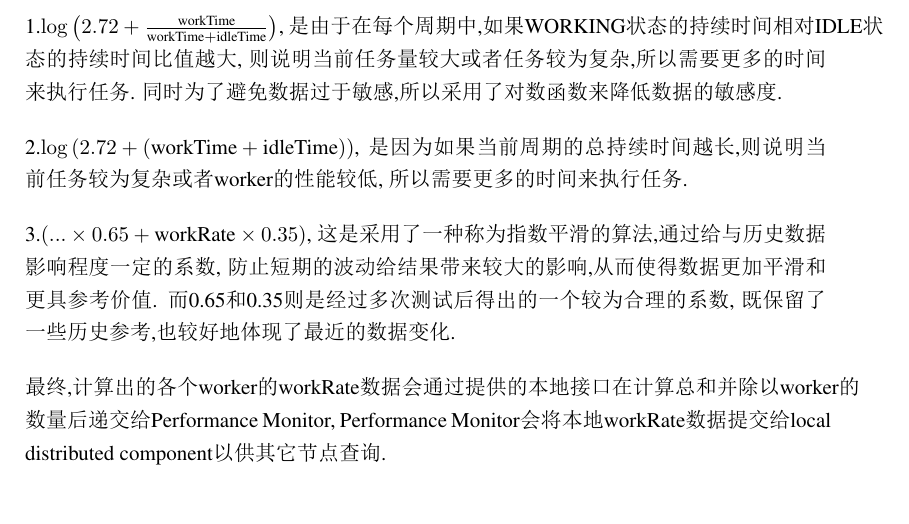
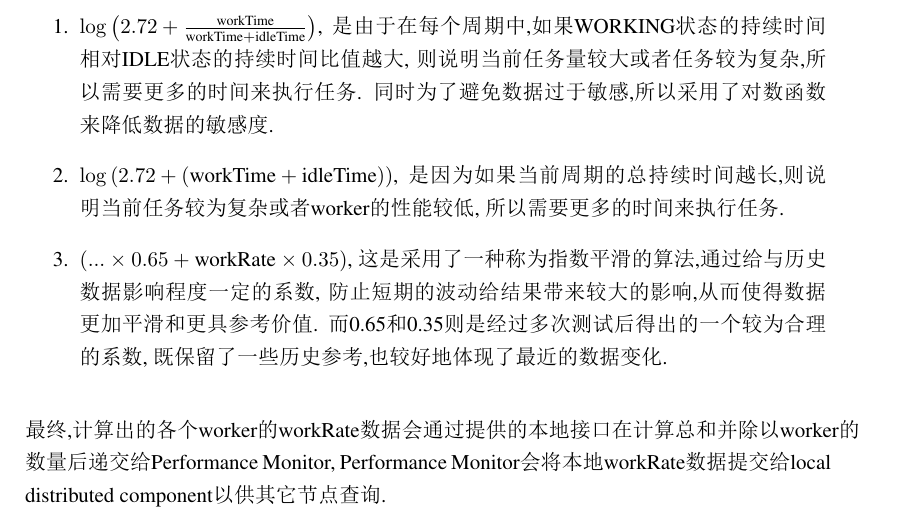
Before and after one commit to shadowxiehao/YewPar_dissertation, a LaTeX thesis (mproj.tex): part of page 14 of 19, cut so that both start at the same text. The pictures show the PDF file mproj.pdf that the author committed with the source.

Commit message:
enum update

```diff
--- a/mproj.tex
+++ b/mproj.tex
@@ -304,21 +304,22 @@ Performance Policy负责调取本地任务池任务或者从Performance Monitor
 \end{align}
 
 公式目的是为了计算当前worker是否繁忙和计算速度是否较慢,主要分为三部分:
-
-1.$\log\left( 2.72 + \frac{\text{workTime}}{\text{workTime} + \text{idleTime}} \right)$,
+\begin{enumerate}
+    \item $\log\left( 2.72 + \frac{\text{workTime}}{\text{workTime} + \text{idleTime}} \right)$,
           是由于在每个周期中,如果WORKING状态的持续时间相对IDLE状态的持续时间比值越大,
           则说明当前任务量较大或者任务较为复杂,所以需要更多的时间来执行任务.
           同时为了避免数据过于敏感,所以采用了对数函数来降低数据的敏感度.
 
-2.$\log\left( 2.72 + (\text{workTime} + \text{idleTime}) \right)$,
+    \item $\log\left( 2.72 + (\text{workTime} + \text{idleTime}) \right)$,
           是因为如果当前周期的总持续时间越长,则说明当前任务较为复杂或者worker的性能较低,
           所以需要更多的时间来执行任务.
 
-3.$(... \times 0.65 +\text{workRate} \times 0.35)$,
+    \item $(... \times 0.65 +\text{workRate} \times 0.35)$,
           这是采用了一种称为指数平滑的算法,通过给与历史数据影响程度一定的系数,
           防止短期的波动给结果带来较大的影响,从而使得数据更加平滑和更具参考价值.
           而0.65和0.35则是经过多次测试后得出的一个较为合理的系数,
           既保留了一些历史参考,也较好地体现了最近的数据变化.
+\end{enumerate}
 
 最终,计算出的各个worker的workRate数据会通过提供的本地接口在计算总和并除以worker的数量后递交给Performance Monitor,
 Performance Monitor会将本地workRate数据提交给local distributed component以供其它节点查询.
```
Also changed, not shown: mproj.pdf. Lines whose indentation alone changed are shown as unchanged.
